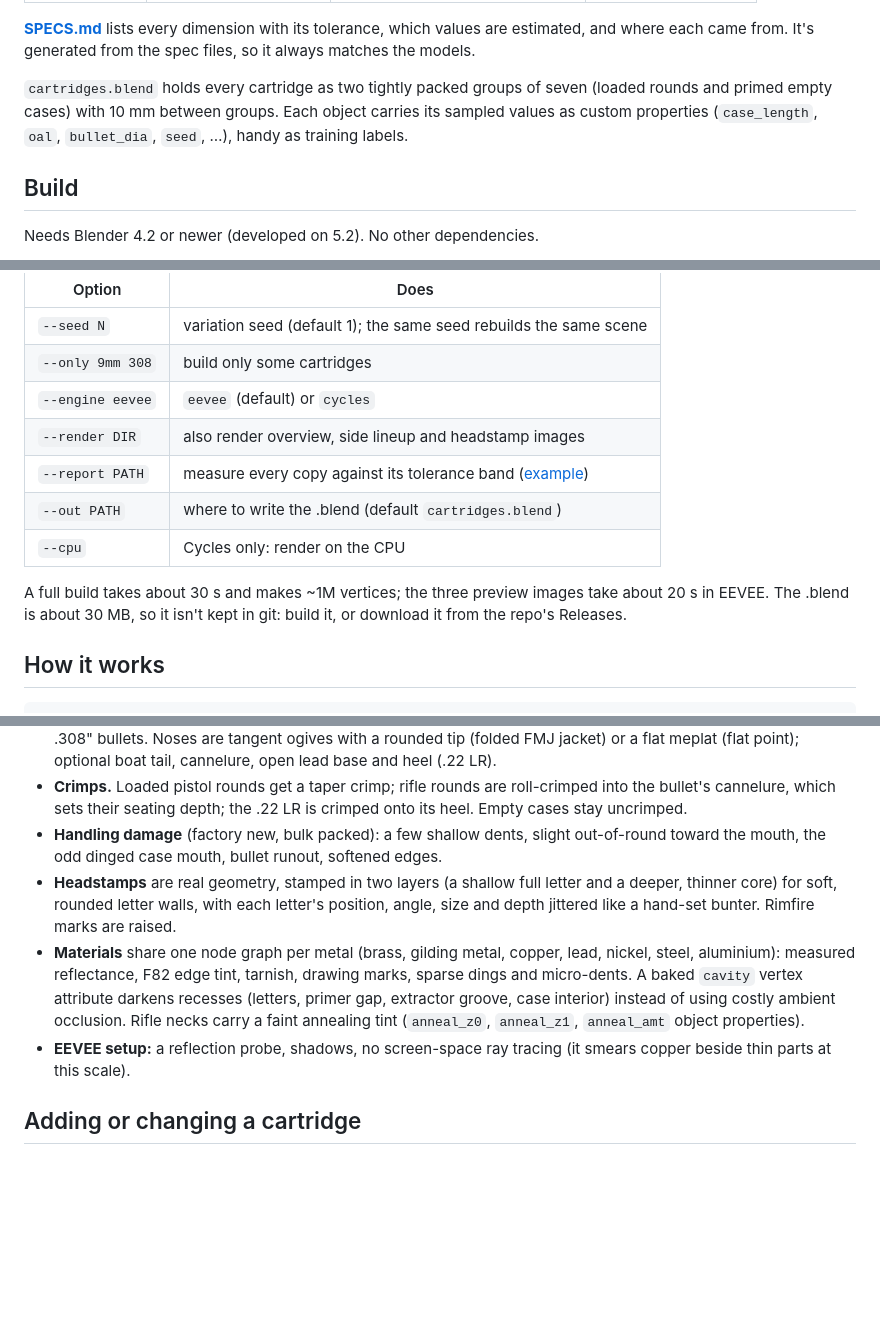
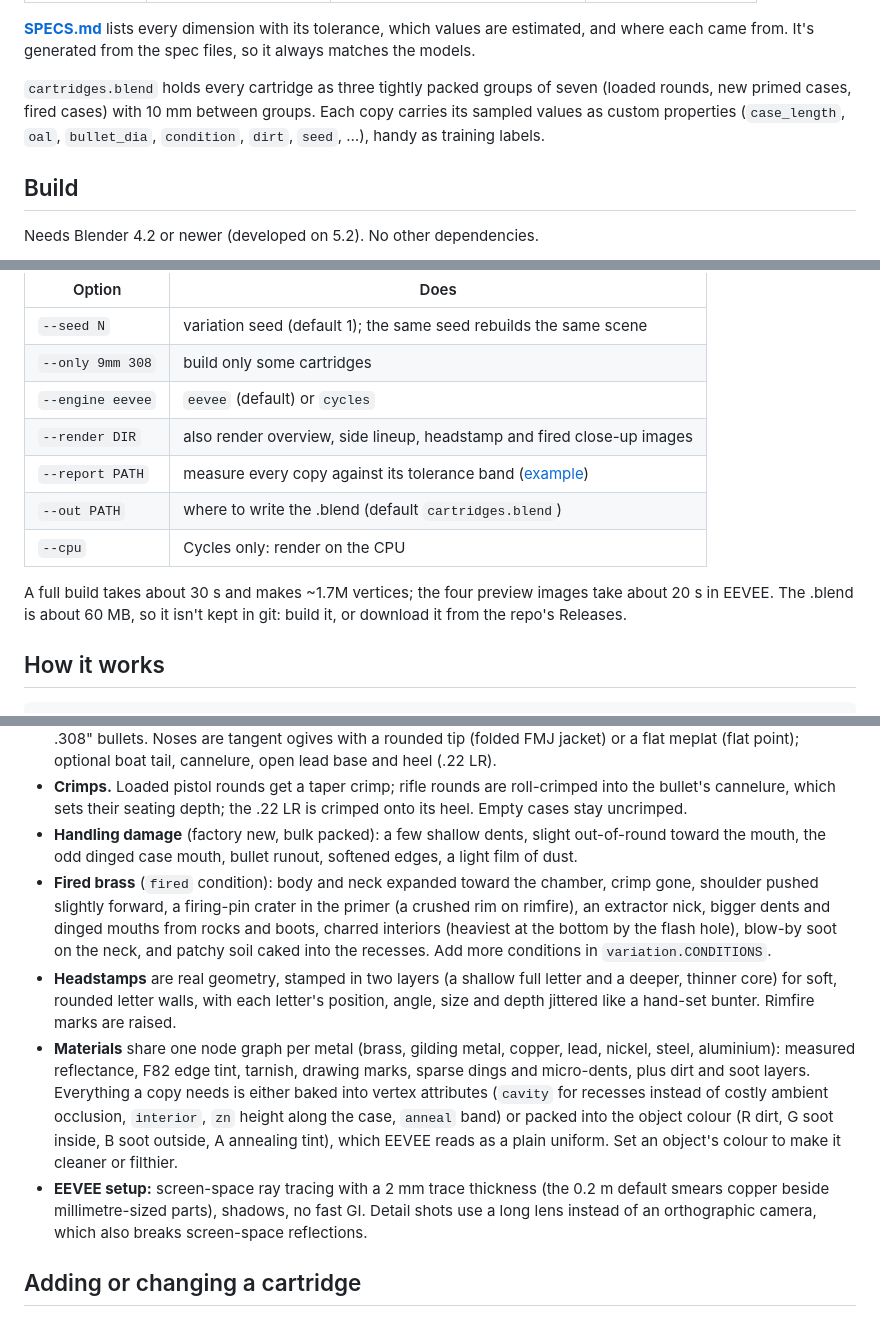
Before and after one commit to michael-kato/gun-food, a Markdown page: README.md, 3 parts joined by grey strips. Drawn GitHub-style; blank space fills up the shorter version.

```diff
--- a/README.md
+++ b/README.md
@@ -37,10 +40,10 @@ correct proportions.
 estimated, and where each came from. It's generated from the spec files, so it always
 matches the models.
 
-`cartridges.blend` holds every cartridge as two tightly packed groups of seven (loaded
-rounds and primed empty cases) with 10 mm between groups. Each object carries its sampled
-values as custom properties (`case_length`, `oal`, `bullet_dia`, `seed`, …), handy as
-training labels.
+`cartridges.blend` holds every cartridge as three tightly packed groups of seven (loaded
+rounds, new primed cases, fired cases) with 10 mm between groups. Each copy carries its
+sampled values as custom properties (`case_length`, `oal`, `bullet_dia`, `condition`,
+`dirt`, `seed`, …), handy as training labels.
 
 ## Build
 
@@ -55,13 +58,13 @@ blender --background --factory-startup --python build.py -- --report docs/dimens
 | `--seed N` | variation seed (default 1); the same seed rebuilds the same scene |
 | `--only 9mm 308` | build only some cartridges |
 | `--engine eevee` | `eevee` (default) or `cycles` |
-| `--render DIR` | also render overview, side lineup and headstamp images |
+| `--render DIR` | also render overview, side lineup, headstamp and fired close-up images |
 | `--report PATH` | measure every copy against its tolerance band ([example](docs/dimension_check.md)) |
 | `--out PATH` | where to write the .blend (default `cartridges.blend`) |
 | `--cpu` | Cycles only: render on the CPU |
 
-A full build takes about 30 s and makes ~1M vertices; the three preview images take about
-20 s in EEVEE. The .blend is about 30 MB, so it isn't kept in git: build it, or download it
+A full build takes about 30 s and makes ~1.7M vertices; the four preview images take about
+20 s in EEVEE. The .blend is about 60 MB, so it isn't kept in git: build it, or download it
 from the repo's Releases.
 
 ## How it works
@@ -87,18 +90,26 @@ specs/*.toml, bullets/*.toml ──▶ specs.py      load, fill defaults, valida
   bullet's cannelure, which sets their seating depth; the .22 LR is crimped onto its heel.
   Empty cases stay uncrimped.
 - **Handling damage** (factory new, bulk packed): a few shallow dents, slight out-of-round
-  toward the mouth, the odd dinged case mouth, bullet runout, softened edges.
+  toward the mouth, the odd dinged case mouth, bullet runout, softened edges, a light film
+  of dust.
+- **Fired brass** (`fired` condition): body and neck expanded toward the chamber, crimp
+  gone, shoulder pushed slightly forward, a firing-pin crater in the primer (a crushed rim
+  on rimfire), an extractor nick, bigger dents and dinged mouths from rocks and boots,
+  charred interiors (heaviest at the bottom by the flash hole), blow-by soot on the neck,
+  and patchy soil caked into the recesses. Add more conditions in `variation.CONDITIONS`.
 - **Headstamps** are real geometry, stamped in two layers (a shallow full letter and a deeper,
   thinner core) for soft, rounded letter walls, with each letter's position, angle, size and
   depth jittered like a hand-set bunter. Rimfire marks are raised.
 - **Materials** share one node graph per metal (brass, gilding metal, copper, lead, nickel,
   steel, aluminium): measured reflectance, F82 edge tint, tarnish, drawing marks, sparse
-  dings and micro-dents. A baked `cavity` vertex attribute darkens recesses (letters,
-  primer gap, extractor groove, case interior) instead of using costly ambient occlusion.
-  Rifle necks carry a faint annealing tint (`anneal_z0`, `anneal_z1`, `anneal_amt` object
-  properties).
-- **EEVEE setup:** a reflection probe, shadows, no screen-space ray tracing (it smears copper
-  beside thin parts at this scale).
+  dings and micro-dents, plus dirt and soot layers. Everything a copy needs is either baked
+  into vertex attributes (`cavity` for recesses instead of costly ambient occlusion,
+  `interior`, `zn` height along the case, `anneal` band) or packed into the object colour
+  (R dirt, G soot inside, B soot outside, A annealing tint), which EEVEE reads as a plain
+  uniform. Set an object's colour to make it cleaner or filthier.
+- **EEVEE setup:** screen-space ray tracing with a 2 mm trace thickness (the 0.2 m default
+  smears copper beside millimetre-sized parts), shadows, no fast GI. Detail shots use a long
+  lens instead of an orthographic camera, which also breaks screen-space reflections.
 
 ## Adding or changing a cartridge
 
```
Also changed, not shown: other parts of README.md (+6 -2 lines), SPECS.md (+1 -0 lines), docs/img/fired.jpg (added), docs/img/headstamps.jpg, docs/img/lineup.jpg, docs/img/overview.jpg, 8 other files.
